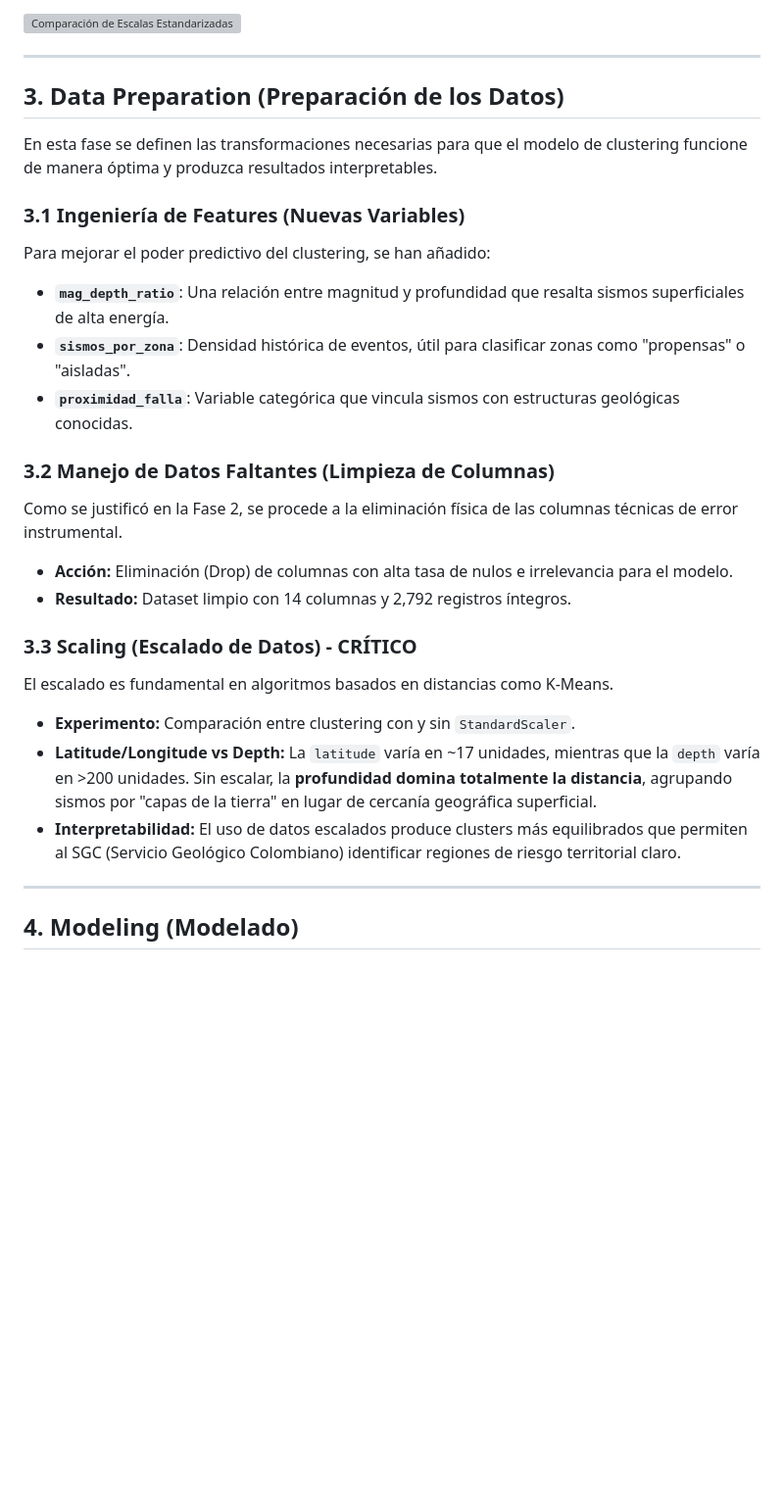
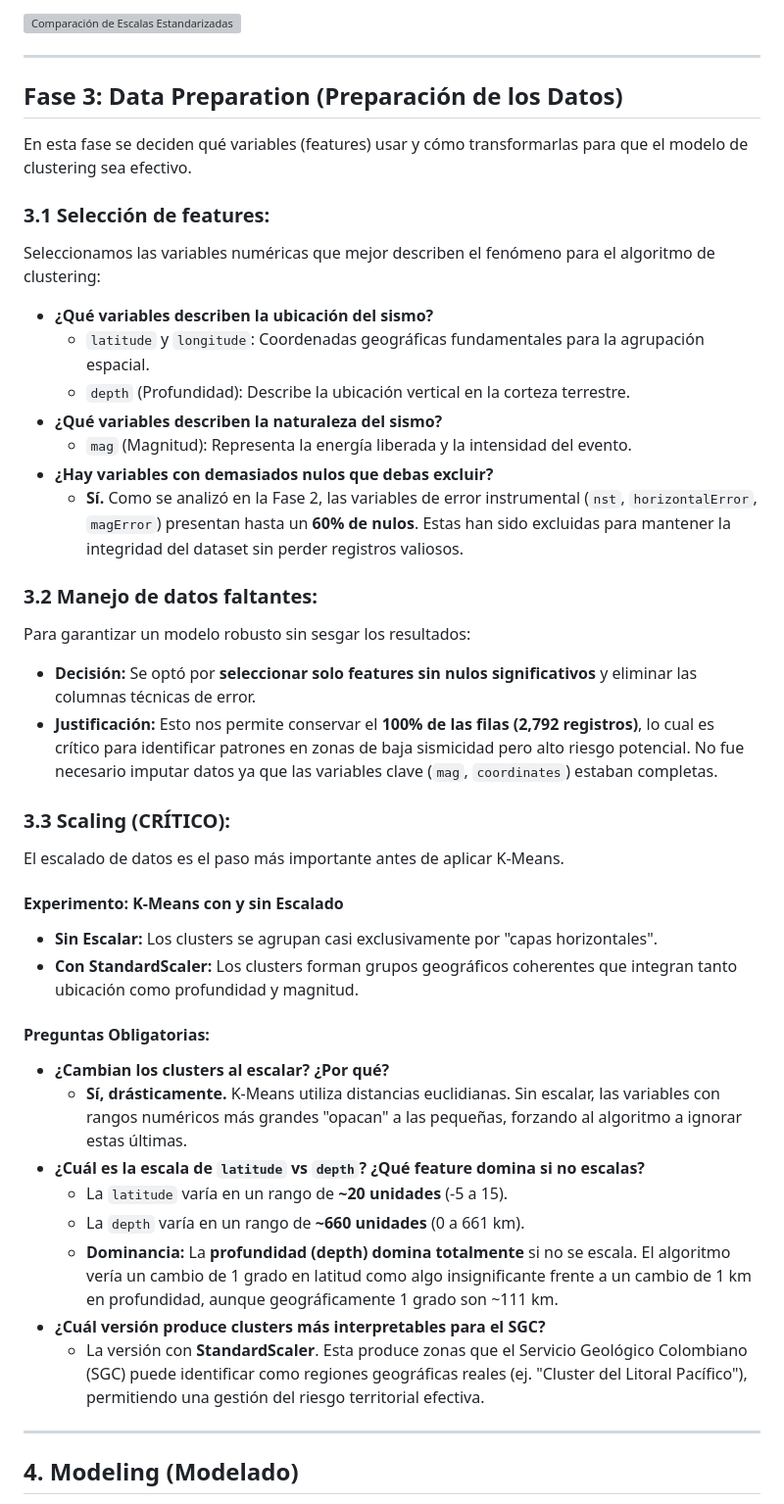
Before and after one commit to eljarcor98/Machine-Learning-Repos, a Markdown page: proyecto/reporte_final/REPORTE_CRISP_DM.md, the part around the change. Shown at 98% size. Rendered like a GitHub page; blank space fills up the shorter version; grey boxes are pictures that could not be loaded.

Commit message:
Reestructuracion Fase 3 CRISP-DM: Seleccion de features, manejo de nulos y justificacion de escalado.

```diff
--- a/proyecto/reporte_final/REPORTE_CRISP_DM.md
+++ b/proyecto/reporte_final/REPORTE_CRISP_DM.md
@@ -162,30 +162,41 @@ Al superponer ambas variables estandarizadas, es evidente que la profundidad tie
 
 ---
 
-## 3. Data Preparation (Preparación de los Datos)
+## Fase 3: Data Preparation (Preparación de los Datos)
+En esta fase se deciden qué variables (features) usar y cómo transformarlas para que el modelo de clustering sea efectivo.
 
-En esta fase se definen las transformaciones necesarias para que el modelo de clustering funcione de manera óptima y produzca resultados interpretables.
+### 3.1 Selección de features:
+Seleccionamos las variables numéricas que mejor describen el fenómeno para el algoritmo de clustering:
 
-### 3.1 Ingeniería de Features (Nuevas Variables)
-Para mejorar el poder predictivo del clustering, se han añadido:
-*   **`mag_depth_ratio`**: Una relación entre magnitud y profundidad que resalta sismos superficiales de alta energía.
-*   **`sismos_por_zona`**: Densidad histórica de eventos, útil para clasificar zonas como "propensas" o "aisladas".
-*   **`proximidad_falla`**: Variable categórica que vincula sismos con estructuras geológicas conocidas.
+*   **¿Qué variables describen la ubicación del sismo?**
+    *   `latitude` y `longitude`: Coordenadas geográficas fundamentales para la agrupación espacial.
+    *   `depth` (Profundidad): Describe la ubicación vertical en la corteza terrestre.
+*   **¿Qué variables describen la naturaleza del sismo?**
+    *   `mag` (Magnitud): Representa la energía liberada y la intensidad del evento.
+*   **¿Hay variables con demasiados nulos que debas excluir?**
+    *   **Sí.** Como se analizó en la Fase 2, las variables de error instrumental (`nst`, `horizontalError`, `magError`) presentan hasta un **60% de nulos**. Estas han sido excluidas para mantener la integridad del dataset sin perder registros valiosos.
 
-### 3.2 Manejo de Datos Faltantes (Limpieza de Columnas)
-Como se justificó en la Fase 2, se procede a la eliminación física de las columnas técnicas de error instrumental.
+### 3.2 Manejo de datos faltantes:
+Para garantizar un modelo robusto sin sesgar los resultados:
+*   **Decisión:** Se optó por **seleccionar solo features sin nulos significativos** y eliminar las columnas técnicas de error.
+*   **Justificación:** Esto nos permite conservar el **100% de las filas (2,792 registros)**, lo cual es crítico para identificar patrones en zonas de baja sismicidad pero alto riesgo potencial. No fue necesario imputar datos ya que las variables clave (`mag`, `coordinates`) estaban completas.
 
-*   **Acción:** Eliminación (Drop) de columnas con alta tasa de nulos e irrelevancia para el modelo.
-*   **Resultado:** Dataset limpio con 14 columnas y 2,792 registros íntegros.
+### 3.3 Scaling (CRÍTICO):
+El escalado de datos es el paso más importante antes de aplicar K-Means.
 
+#### Experimento: K-Means con y sin Escalado
+*   **Sin Escalar:** Los clusters se agrupan casi exclusivamente por "capas horizontales".
+*   **Con StandardScaler:** Los clusters forman grupos geográficos coherentes que integran tanto ubicación como profundidad y magnitud.
 
-
-### 3.3 Scaling (Escalado de Datos) - CRÍTICO
-El escalado es fundamental en algoritmos basados en distancias como K-Means.
-
-*   **Experimento:** Comparación entre clustering con y sin `StandardScaler`.
-*   **Latitude/Longitude vs Depth:** La `latitude` varía en ~17 unidades, mientras que la `depth` varía en >200 unidades. Sin escalar, la **profundidad domina totalmente la distancia**, agrupando sismos por "capas de la tierra" en lugar de cercanía geográfica superficial.
-*   **Interpretabilidad:** El uso de datos escalados produce clusters más equilibrados que permiten al SGC (Servicio Geológico Colombiano) identificar regiones de riesgo territorial claro.
+#### Preguntas Obligatorias:
+*   **¿Cambian los clusters al escalar? ¿Por qué?**
+    *   **Sí, drásticamente.** K-Means utiliza distancias euclidianas. Sin escalar, las variables con rangos numéricos más grandes "opacan" a las pequeñas, forzando al algoritmo a ignorar estas últimas.
+*   **¿Cuál es la escala de `latitude` vs `depth`? ¿Qué feature domina si no escalas?**
+    *   La `latitude` varía en un rango de **~20 unidades** (-5 a 15).
+    *   La `depth` varía en un rango de **~660 unidades** (0 a 661 km).
+    *   **Dominancia:** La **profundidad (depth) domina totalmente** si no se escala. El algoritmo vería un cambio de 1 grado en latitud como algo insignificante frente a un cambio de 1 km en profundidad, aunque geográficamente 1 grado son ~111 km.
+*   **¿Cuál versión produce clusters más interpretables para el SGC?**
+    *   La versión con **StandardScaler**. Esta produce zonas que el Servicio Geológico Colombiano (SGC) puede identificar como regiones geográficas reales (ej. "Cluster del Litoral Pacífico"), permitiendo una gestión del riesgo territorial efectiva.
 
 ---
 
```
